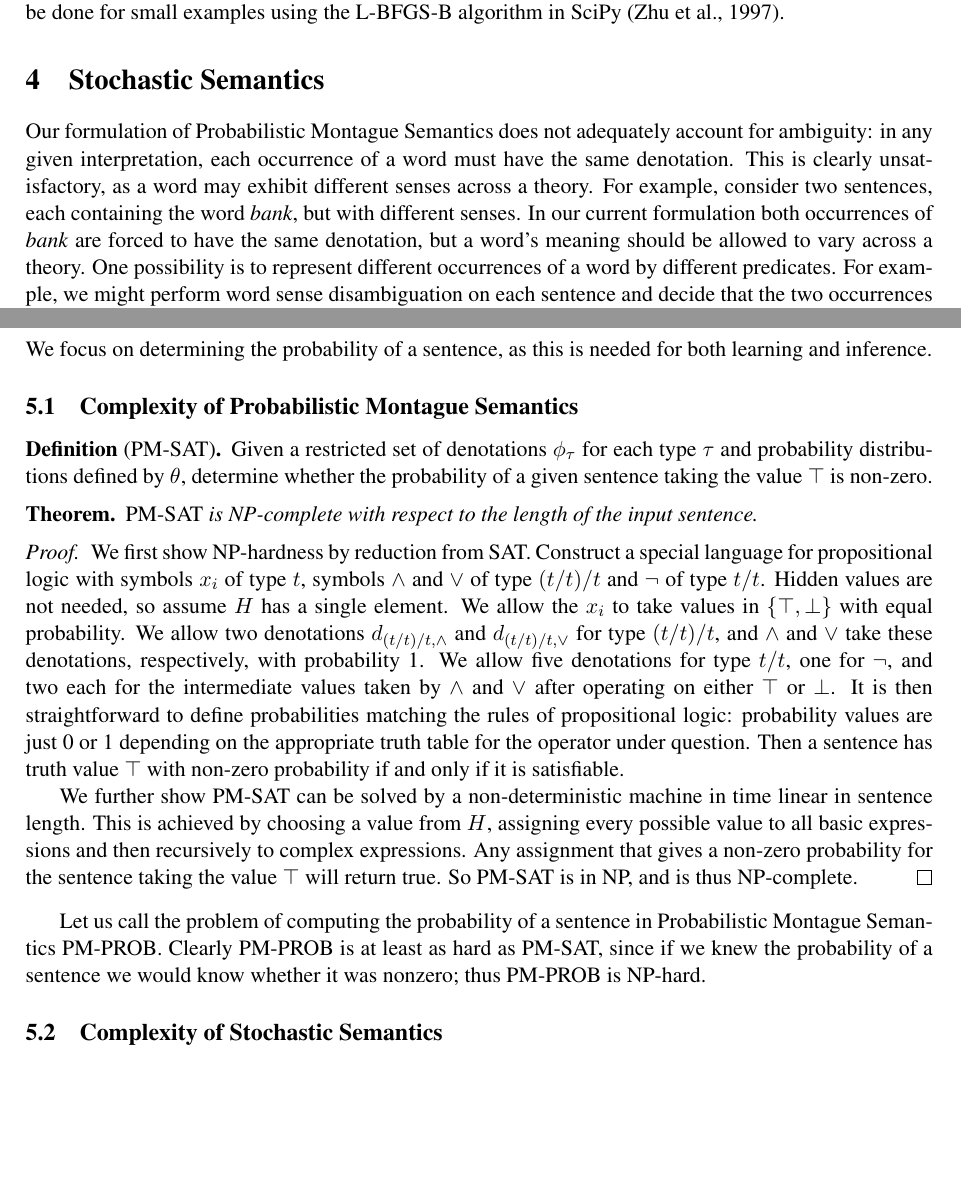
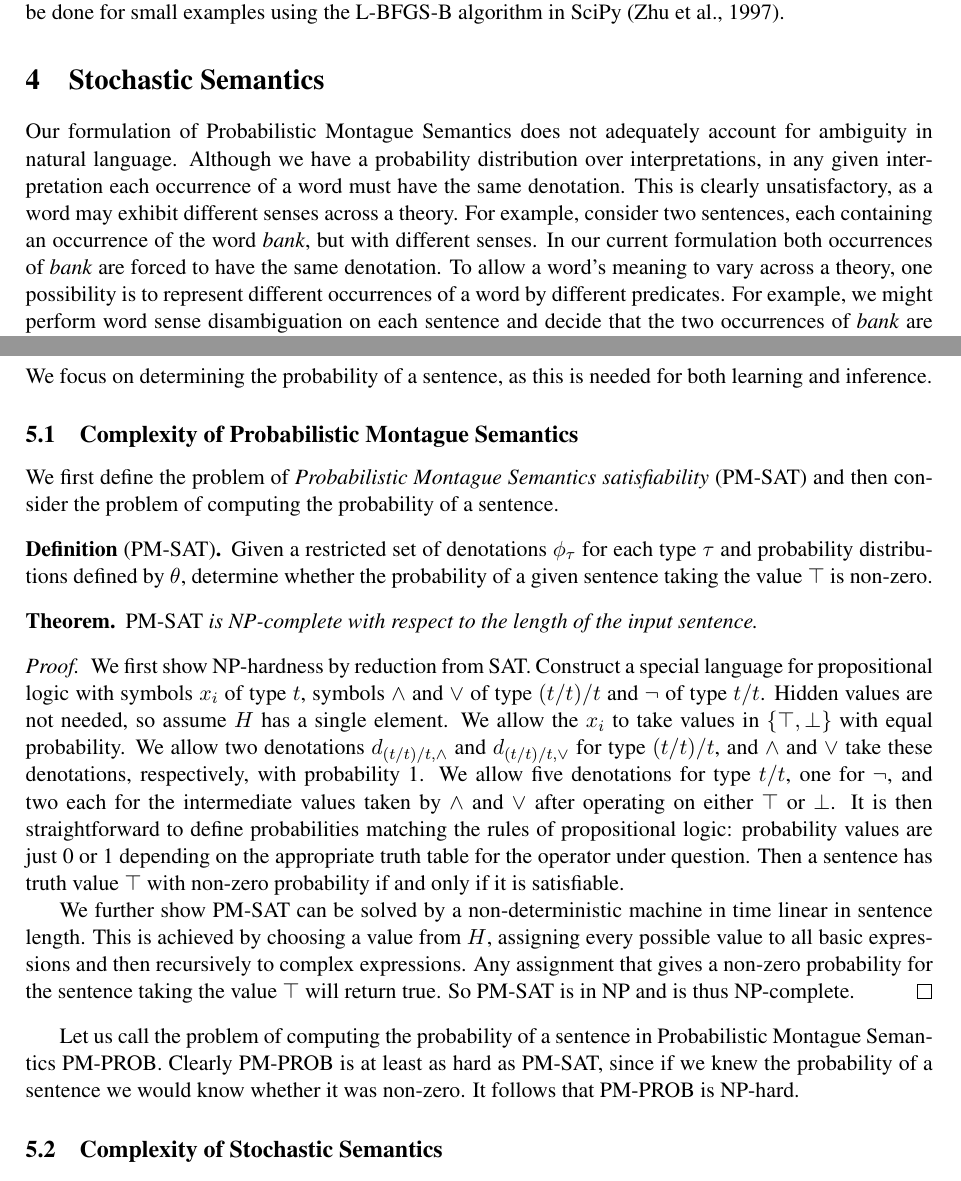
Before and after one commit to daoudclarke/probabilistic-semantics-paper, a LaTeX paper (probsem.tex): two parts of pages 4 and 6 of 11, joined at a grey line, cut so that both start at the same text, the shorter picture padded with empty space. Compiled offline with pdfLaTeX.

Commit message:
Minor clarifications

```diff
--- a/probsem.tex
+++ b/probsem.tex
@@ -630,17 +630,17 @@ algorithm in SciPy \cite{Zhu:97}.
 \section{Stochastic Semantics}
 
 Our formulation of Probabilistic Montague Semantics
-does not adequately account for ambiguity:
-%Although we have a probability distribution over
-%interpretations,
-in any given interpretation, each occurrence of a
+does not adequately account for ambiguity in natural language.
+Although we have a probability distribution over
+interpretations,
+in any given interpretation each occurrence of a
 word must have the same denotation. This is clearly unsatisfactory, as a
 word may exhibit different senses across a
 theory. For example, consider two sentences, each
-containing the word \emph{bank}, but with different senses. In our current
-formulation both occurrences of \emph{bank} are forced to have the same denotation, but
-a word's meaning should be allowed
-to vary across a theory. One possibility
+containing  an occurrence of the word \emph{bank}, but with different senses. In our current
+formulation both occurrences of \emph{bank} are forced to have the same denotation. To allow
+a word's meaning
+to vary across a theory, one possibility
 is to represent
 different occurrences of a word by different
 predicates. For example, we might perform word sense disambiguation on
@@ -771,9 +770,10 @@ as this is needed for both learning and inference.
 
 \subsection{Complexity of Probabilistic Montague Semantics}
 
+We first define the problem of {\em Probabilistic Montague Semantics satisfiability\/} (PM-SAT) and then consider the problem of computing the probability of a sentence.
+
 \begin{definition}[PM-SAT]
-%  We define the problem of Probabilistic Montague Semantics
-%  satisfiability (PM-SAT) as follows:
+
   Given
 %  a restricted probabilistic
 %  Montague semantics for a language, that is,
@@ -810,13 +810,13 @@ choosing a value from $H$, assigning every possible value to all basic
 expressions and then recursively to complex expressions. Any
 assignment that gives a non-zero probability for the
 sentence taking the value $\top$ will return true. So
-PM-SAT is in NP, and is thus NP-complete.
+PM-SAT is in NP and is thus NP-complete.
 \end{proof}
 
 Let us call the problem of computing the probability of a sentence in
 Probabilistic Montague Semantics PM-PROB. Clearly PM-PROB is at least
 as hard as PM-SAT, since if we knew the probability of a sentence we
-would know whether it was nonzero; thus PM-PROB is NP-hard.
+would know whether it was non-zero. It follows that PM-PROB is NP-hard.
 
 \subsection{Complexity of Stochastic Semantics}
 
```
Also changed, not shown: probsem.tex (29 more changed lines).
